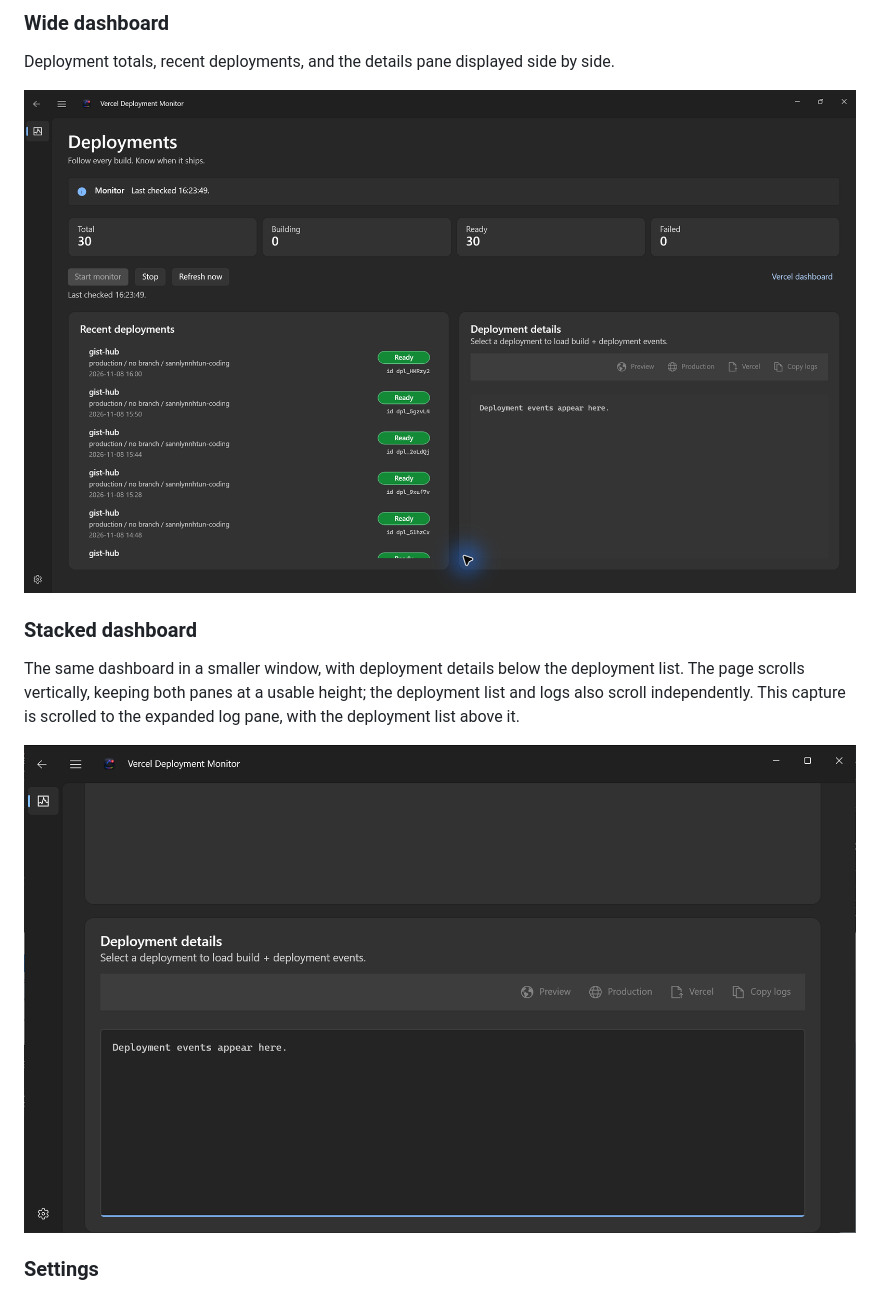
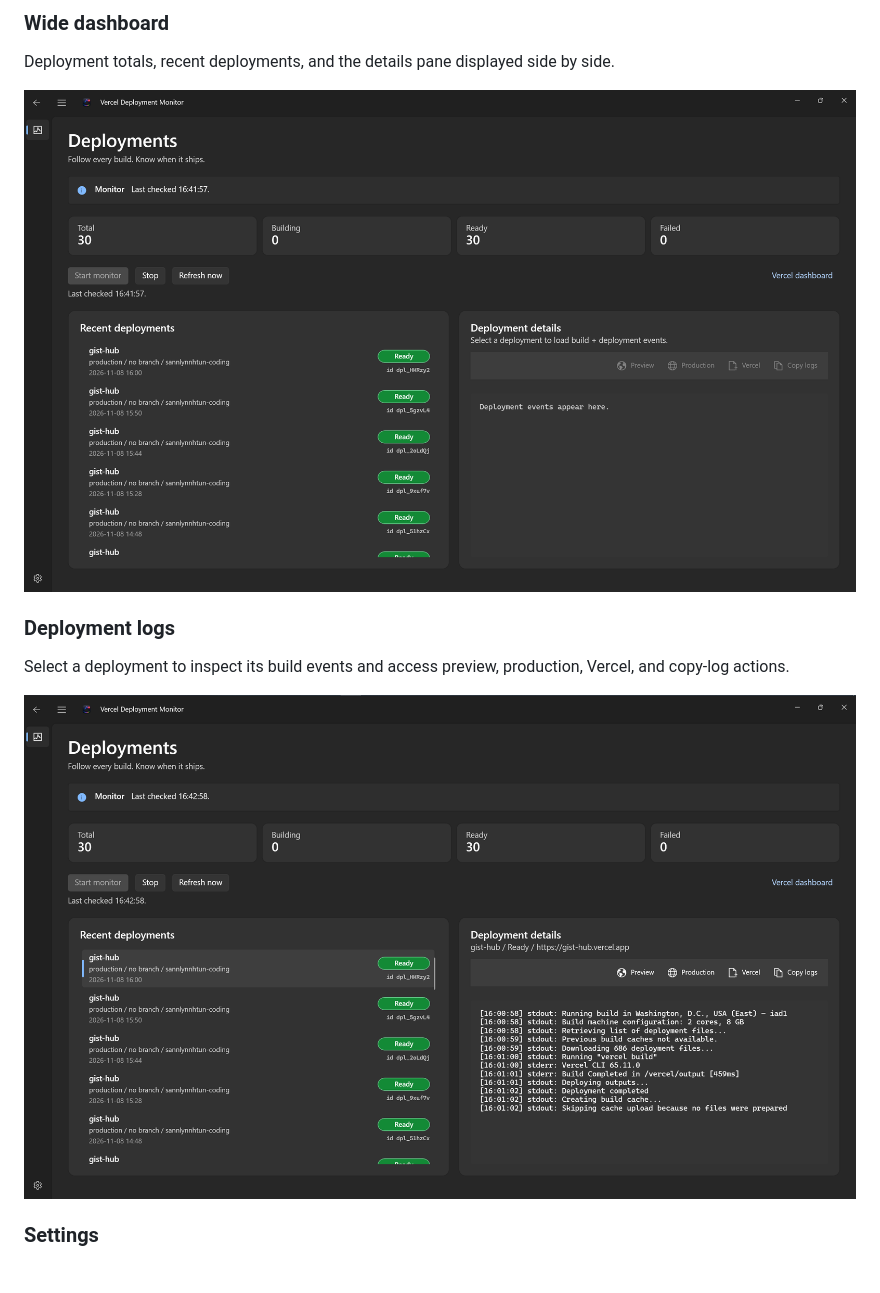
Before and after one commit to sannlynnhtun-coding/vercel-deployment-monitor, a Markdown page: README.md, the part around the change. Drawn GitHub-style; pictures changed too: docs/screenshots/deployment-logs.png (added), docs/screenshots/deployments-stacked.png (deleted), docs/screenshots/deployments-wide.png.

Commit message:
docs: replace dashboard screenshots with supplied captures

```diff
--- a/README.md
+++ b/README.md
@@ -25,11 +25,11 @@ Deployment totals, recent deployments, and the details pane displayed side by si
 
 ![Wide deployment dashboard with status totals, recent deployments, and deployment details](docs/screenshots/deployments-wide.png)
 
-### Stacked dashboard
+### Deployment logs
 
-The same dashboard in a smaller window, with deployment details below the deployment list. The page scrolls vertically, keeping both panes at a usable height; the deployment list and logs also scroll independently. This capture is scrolled to the expanded log pane, with the deployment list above it.
+Select a deployment to inspect its build events and access preview, production, Vercel, and copy-log actions.
 
-![Scrollable stacked dashboard showing the expanded log pane below the deployment list](docs/screenshots/deployments-stacked.png)
+![Selected deployment with build events and deployment actions](docs/screenshots/deployment-logs.png)
 
 ### Settings
 
```
